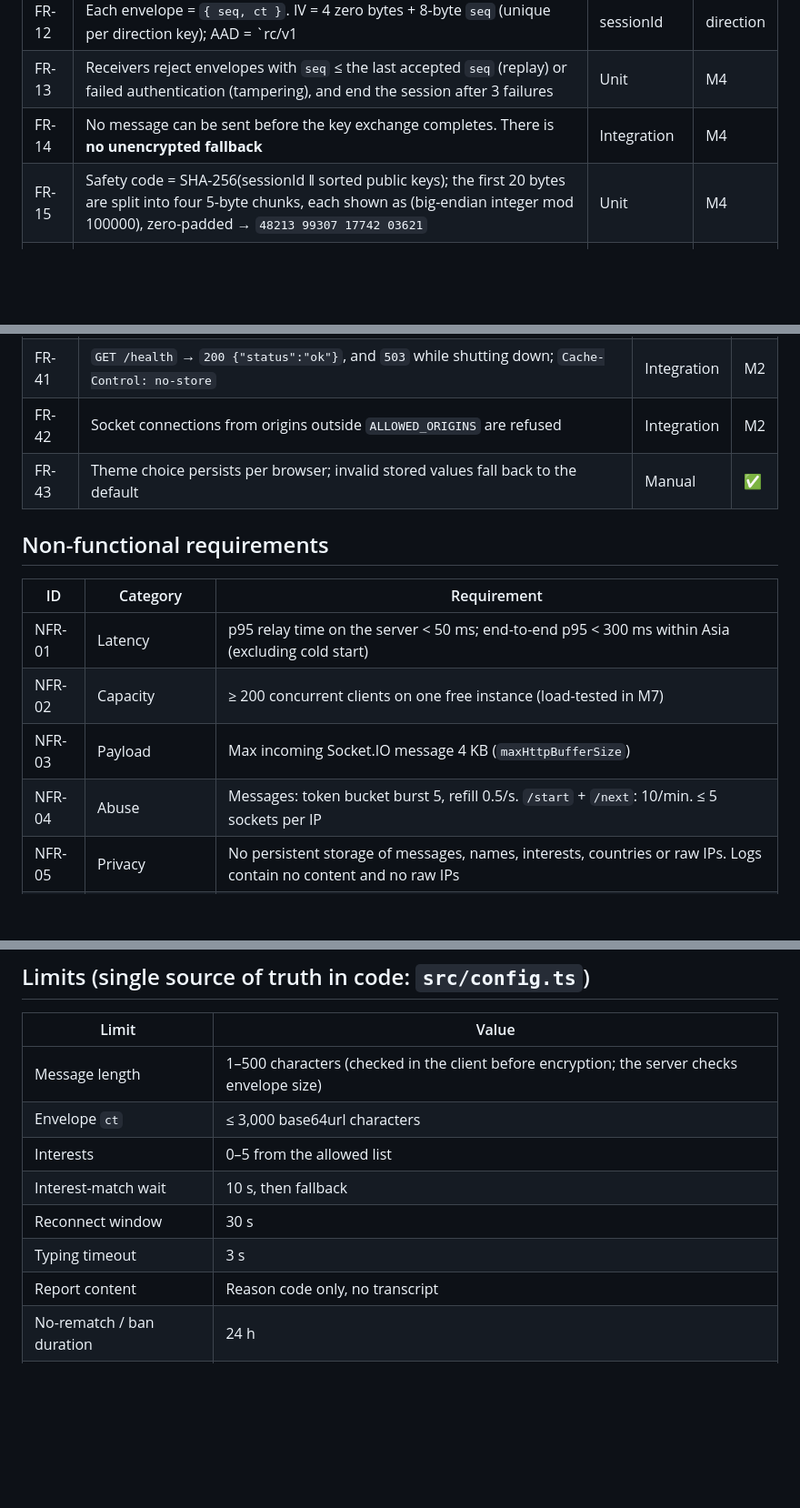
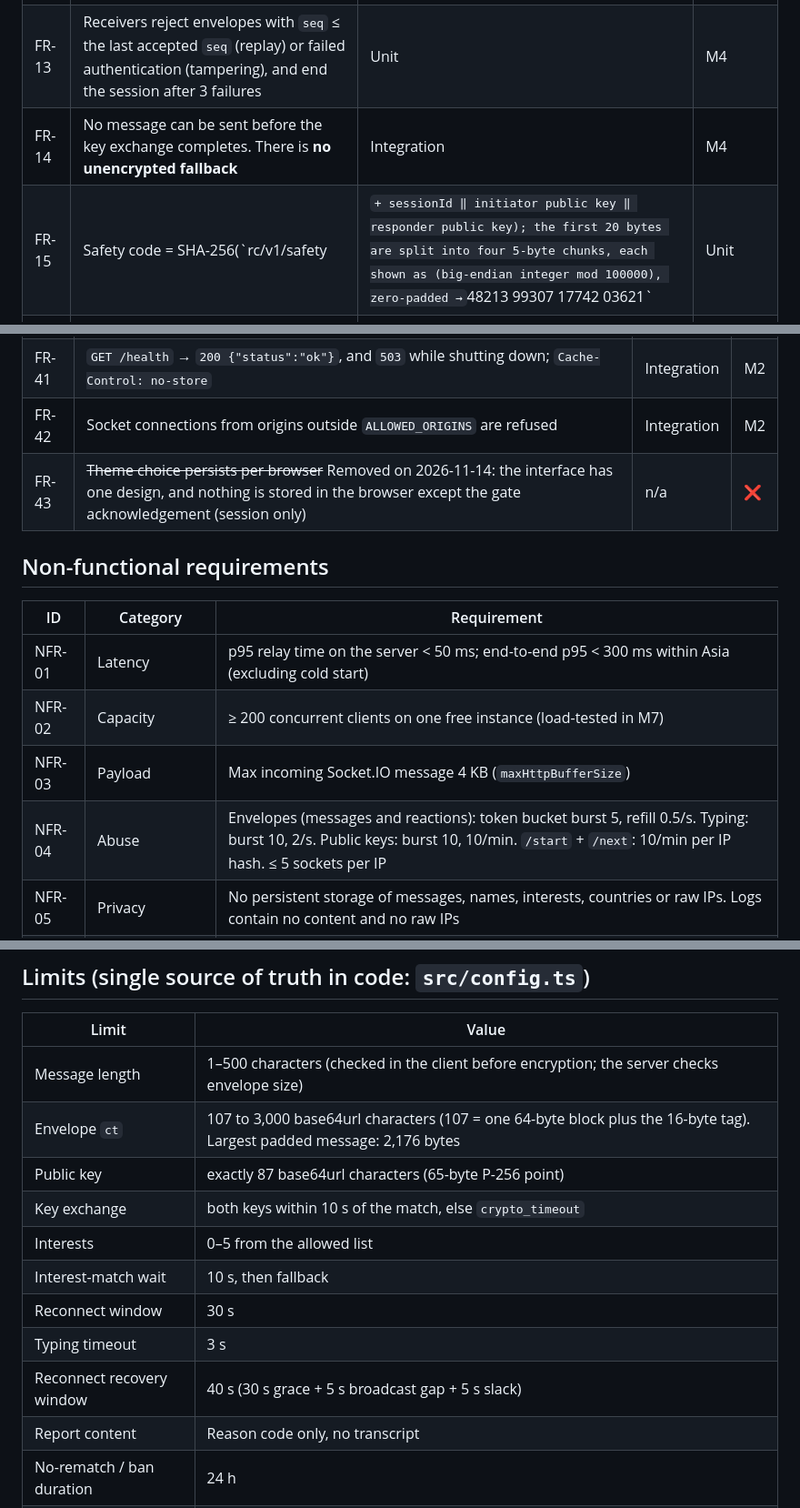
Before and after one commit to futuresfsake/realtime-chat, a Markdown page: docs/02-requirements/specs.md, 3 parts joined by grey strips. Shown at 91% size. GitHub-like rendering; blank space fills up the shorter version.

Commit message:
docs(specs): match limits and safety code formula to the implementation

```diff
--- a/docs/02-requirements/specs.md
+++ b/docs/02-requirements/specs.md
@@ -24,7 +24,7 @@
 | FR-12 | Each envelope = `{ seq, ct }`. IV = 4 zero bytes + 8-byte `seq` (unique per direction key); AAD = `rc/v1|sessionId|direction|seq` | Unit | M4 |
 | FR-13 | Receivers reject envelopes with `seq` ≤ the last accepted `seq` (replay) or failed authentication (tampering), and end the session after 3 failures | Unit | M4 |
 | FR-14 | No message can be sent before the key exchange completes. There is **no unencrypted fallback** | Integration | M4 |
-| FR-15 | Safety code = SHA-256(sessionId ‖ sorted public keys); the first 20 bytes are split into four 5-byte chunks, each shown as (big-endian integer mod 100000), zero-padded → `48213 99307 17742 03621` | Unit | M4 |
+| FR-15 | Safety code = SHA-256(`rc/v1/safety|` + sessionId ‖ initiator public key ‖ responder public key); the first 20 bytes are split into four 5-byte chunks, each shown as (big-endian integer mod 100000), zero-padded → `48213 99307 17742 03621` | Unit | M4 |
 | FR-16 | Chat history exists only in browser memory and is cleared when the session ends | Manual + unit | M3 |
 | FR-17 | Plaintext is padded to a multiple of 64 bytes before encryption (hides the exact message length) | Unit | M4 |
 | FR-18 | A peer public key that is invalid or equal to the client's own key is rejected | Unit | M4 |
@@ -56,7 +56,7 @@
 | FR-40 | Every client→server event is validated with a zod `.strict()` schema; invalid → ack `{ ok:false, error:{ code } }` | Unit | M2 |
 | FR-41 | `GET /health` → `200 {"status":"ok"}`, and `503` while shutting down; `Cache-Control: no-store` | Integration | M2 |
 | FR-42 | Socket connections from origins outside `ALLOWED_ORIGINS` are refused | Integration | M2 |
-| FR-43 | Theme choice persists per browser; invalid stored values fall back to the default | Manual | ✅ |
+| FR-43 | ~~Theme choice persists per browser~~ Removed on 2026-11-14: the interface has one design, and nothing is stored in the browser except the gate acknowledgement (session only) | n/a | ❌ |
 
 ## Non-functional requirements
 | ID | Category | Requirement |
@@ -64,7 +64,7 @@
 | NFR-01 | Latency | p95 relay time on the server < 50 ms; end-to-end p95 < 300 ms within Asia (excluding cold start) |
 | NFR-02 | Capacity | ≥ 200 concurrent clients on one free instance (load-tested in M7) |
 | NFR-03 | Payload | Max incoming Socket.IO message 4 KB (`maxHttpBufferSize`) |
-| NFR-04 | Abuse | Messages: token bucket burst 5, refill 0.5/s. `/start` + `/next`: 10/min. ≤ 5 sockets per IP |
+| NFR-04 | Abuse | Envelopes (messages and reactions): token bucket burst 5, refill 0.5/s. Typing: burst 10, 2/s. Public keys: burst 10, 10/min. `/start` + `/next`: 10/min per IP hash. ≤ 5 sockets per IP |
 | NFR-05 | Privacy | No persistent storage of messages, names, interests, countries or raw IPs. Logs contain no content and no raw IPs |
 | NFR-06 | Security | All user content rendered with `textContent`; CSP without `unsafe-inline`; HTTPS/WSS only in production |
 | NFR-07 | Crypto | Only WebCrypto primitives; no custom crypto; keys never leave memory |
@@ -82,11 +82,14 @@
 | Limit | Value |
 |---|---|
 | Message length | 1–500 characters (checked in the client before encryption; the server checks envelope size) |
-| Envelope `ct` | ≤ 3,000 base64url characters |
+| Envelope `ct` | 107 to 3,000 base64url characters (107 = one 64-byte block plus the 16-byte tag). Largest padded message: 2,176 bytes |
+| Public key | exactly 87 base64url characters (65-byte P-256 point) |
+| Key exchange | both keys within 10 s of the match, else `crypto_timeout` |
 | Interests | 0–5 from the allowed list |
 | Interest-match wait | 10 s, then fallback |
 | Reconnect window | 30 s |
 | Typing timeout | 3 s |
+| Reconnect recovery window | 40 s (30 s grace + 5 s broadcast gap + 5 s slack) |
 | Report content | Reason code only, no transcript |
 | No-rematch / ban duration | 24 h |
 | Payload | 4 KB |
```
